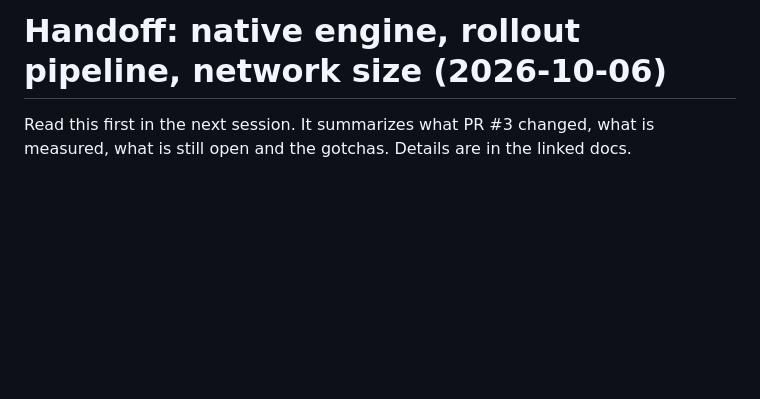
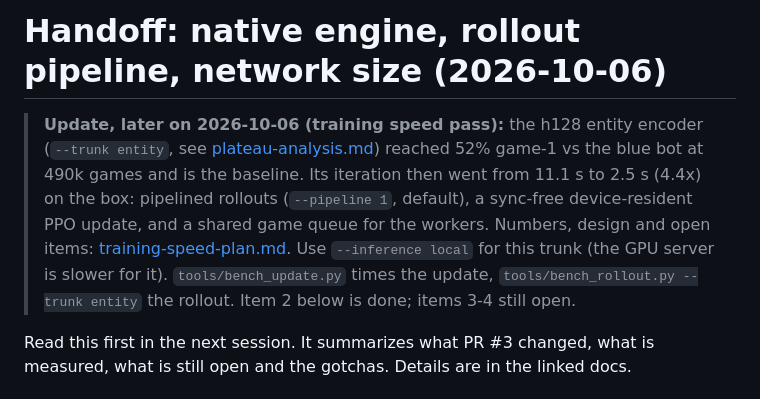
Before and after one commit to fmssn/mtg-ml, a Markdown page: docs/handoff-2026-10-06.md, the part around the change. Drawn GitHub-style; blank space fills up the shorter version.

```diff
--- a/docs/handoff-2026-10-06.md
+++ b/docs/handoff-2026-10-06.md
@@ -1,4 +1,13 @@
 # Handoff: native engine, rollout pipeline, network size (2026-10-06)
+
+> **Update, later on 2026-10-06 (training speed pass):** the h128 entity encoder (`--trunk entity`, see
+> [plateau-analysis.md](plateau-analysis.md)) reached 52% game-1 vs the blue bot at 490k games and is the
+> baseline. Its iteration then went from 11.1 s to 2.5 s (4.4x) on the box: pipelined rollouts
+> (`--pipeline 1`, default), a sync-free device-resident PPO update, and a shared game queue for the
+> workers. Numbers, design and open items: [training-speed-plan.md](training-speed-plan.md). Use
+> `--inference local` for this trunk (the GPU server is slower for it). `tools/bench_update.py` times the
+> update, `tools/bench_rollout.py --trunk entity` the rollout. Item 2 below is done; items 3-4 still open.
+
 
 Read this first in the next session. It summarizes what PR #3 changed, what is measured, what is still open and the gotchas. Details are in the linked docs.
 
```
Also changed, not shown: docs/inference-server.md (+4 -0 lines), docs/training-speed-plan.md (+26 -2 lines).
